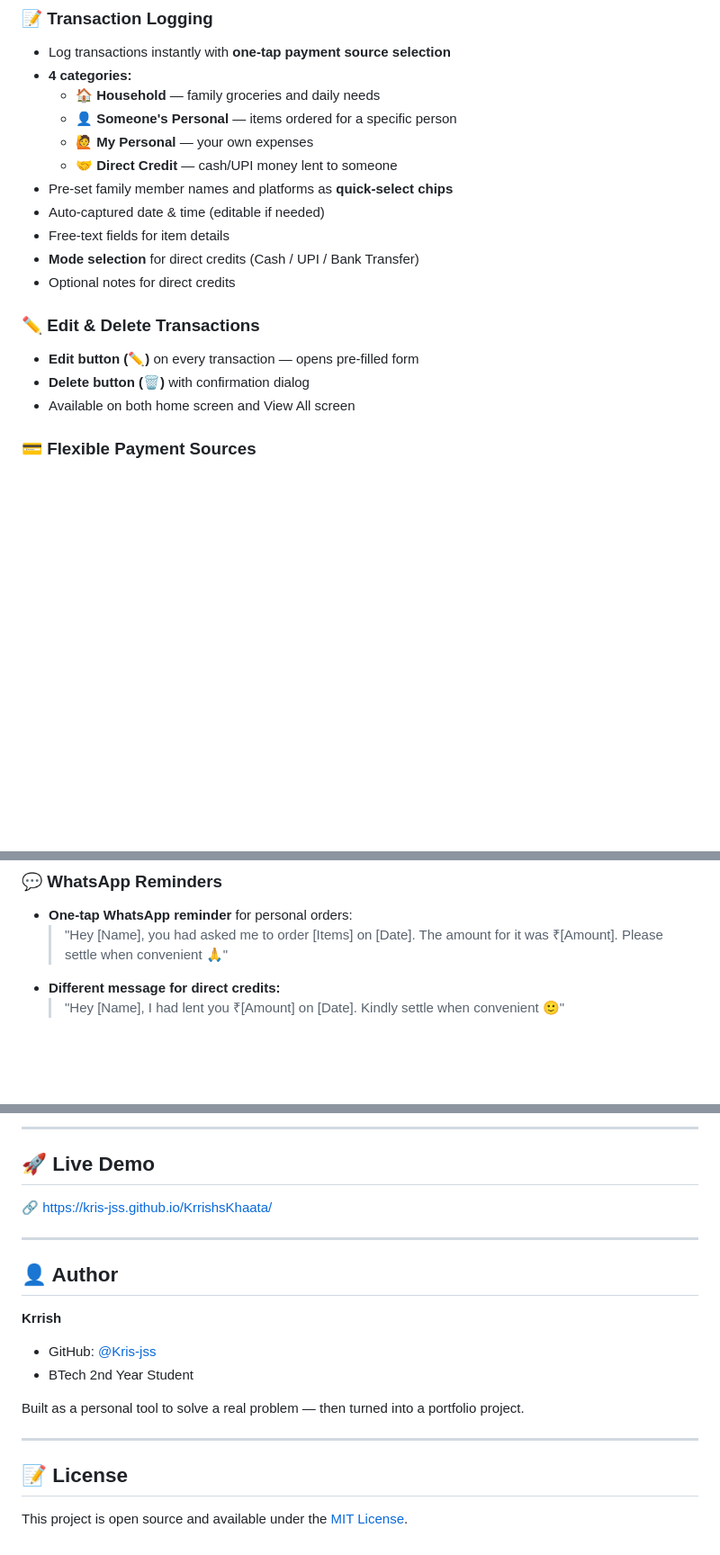
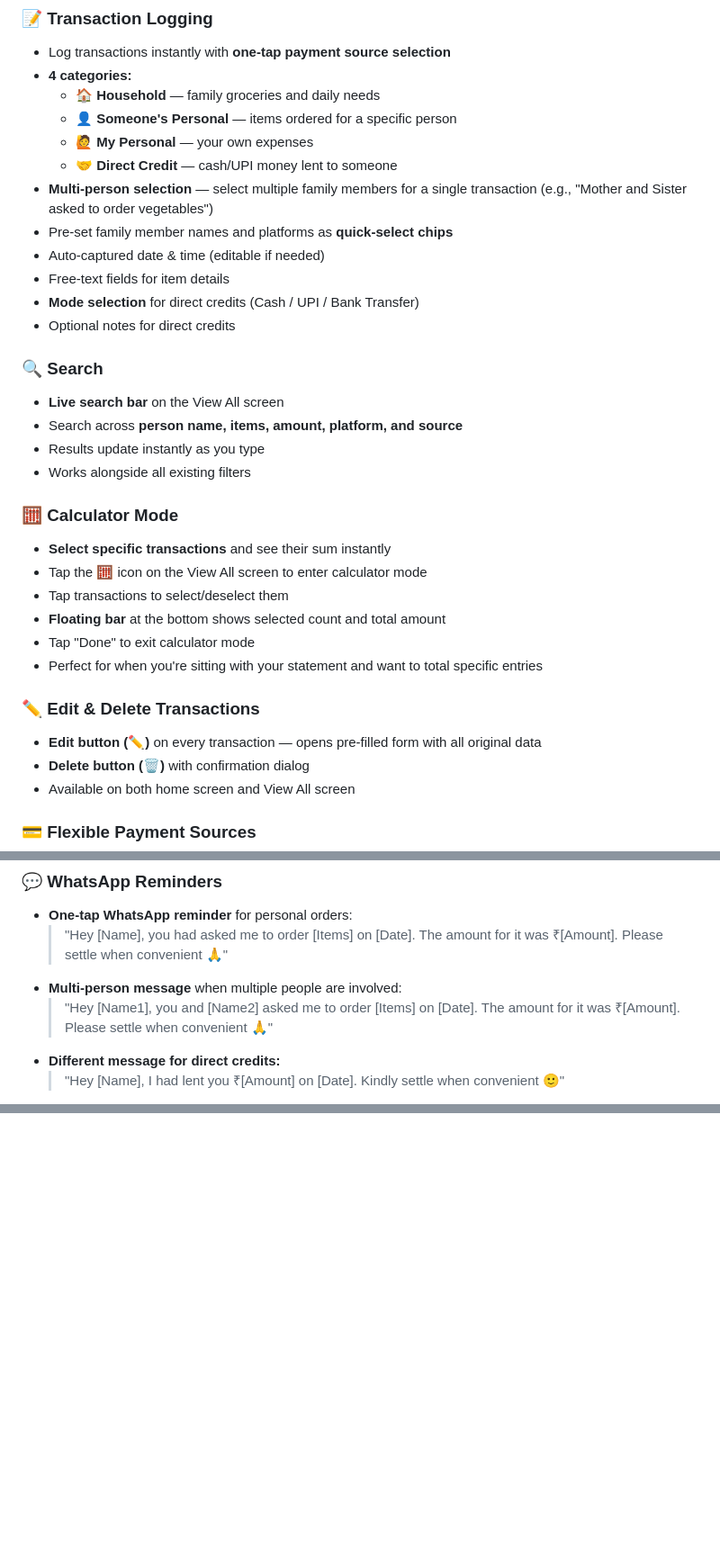
Before and after one commit to Kris-jss/KrrishsKhaata, a Markdown page: README.md, 3 parts joined by grey strips. Shown at 90% size. GitHub-like rendering; blank space fills up the shorter version.

Commit message:
README.md
Added search functionality and calculator mode details to README.

```diff
--- a/README.md
+++ b/README.md
@@ -29,14 +29,29 @@ In a joint family, one person often handles all daily purchases — groceries, h
   - 👤 **Someone's Personal** — items ordered for a specific person
   - 🙋 **My Personal** — your own expenses
   - 🤝 **Direct Credit** — cash/UPI money lent to someone
+- **Multi-person selection** — select multiple family members for a single transaction (e.g., "Mother and Sister asked to order vegetables")
 - Pre-set family member names and platforms as **quick-select chips**
 - Auto-captured date & time (editable if needed)
 - Free-text fields for item details
 - **Mode selection** for direct credits (Cash / UPI / Bank Transfer)
 - Optional notes for direct credits
 
+### 🔍 Search
+- **Live search bar** on the View All screen
+- Search across **person name, items, amount, platform, and source**
+- Results update instantly as you type
+- Works alongside all existing filters
+
+### 🧮 Calculator Mode
+- **Select specific transactions** and see their sum instantly
+- Tap the 🧮 icon on the View All screen to enter calculator mode
+- Tap transactions to select/deselect them
+- **Floating bar** at the bottom shows selected count and total amount
+- Tap "Done" to exit calculator mode
+- Perfect for when you're sitting with your statement and want to total specific entries
+
 ### ✏️ Edit & Delete Transactions
-- **Edit button (✏️)** on every transaction — opens pre-filled form
+- **Edit button (✏️)** on every transaction — opens pre-filled form with all original data
 - **Delete button (🗑️)** with confirmation dialog
 - Available on both home screen and View All screen
 
@@ -71,6 +86,8 @@ In a joint family, one person often handles all daily purchases — groceries, h
 ### 💬 WhatsApp Reminders
 - **One-tap WhatsApp reminder** for personal orders:
   > "Hey [Name], you had asked me to order [Items] on [Date]. The amount for it was ₹[Amount]. Please settle when convenient 🙏"
+- **Multi-person message** when multiple people are involved:
+  > "Hey [Name1], you and [Name2] asked me to order [Items] on [Date]. The amount for it was ₹[Amount]. Please settle when convenient 🙏"
 - **Different message for direct credits:**
   > "Hey [Name], I had lent you ₹[Amount] on [Date]. Kindly settle when convenient 🙂"
 - Opens WhatsApp directly with pre-filled message
@@ -181,21 +130,0 @@ Building this project gave me hands-on experience with:
----
-
-## 🚀 Live Demo
-
-🔗 [https://kris-jss.github.io/KrrishsKhaata/](https://kris-jss.github.io/KrrishsKhaata/)
-
----
-
-## 👤 Author
-
-**Krrish**
-- GitHub: [@Kris-jss](https://github.com/Kris-jss)
-- BTech 2nd Year Student
-
-Built as a personal tool to solve a real problem — then turned into a portfolio project.
-
----
-
-## 📝 License
-
-This project is open source and available under the [MIT License](LICENSE).
```
Also changed, not shown: other parts of README.md (+0 -67 lines).
